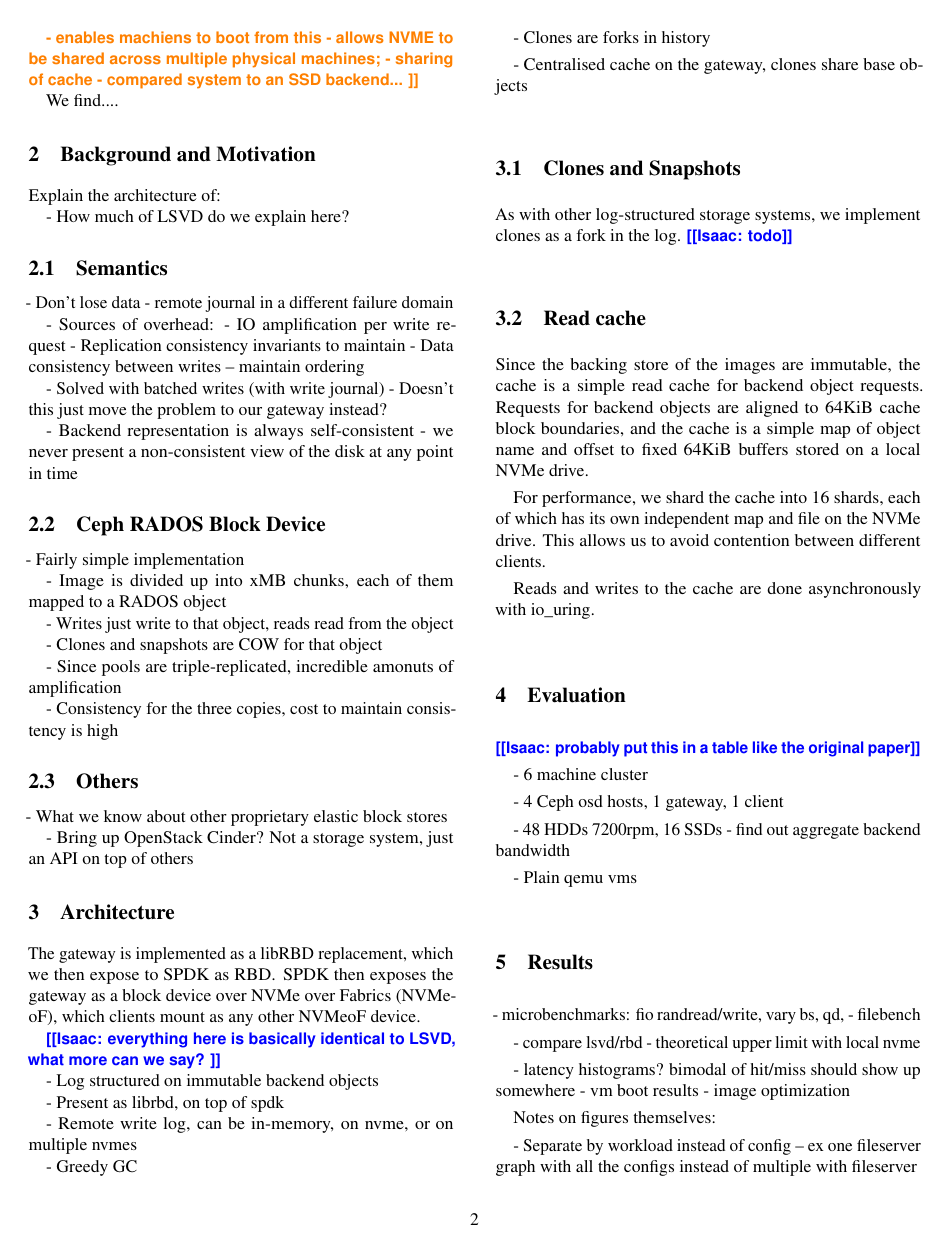
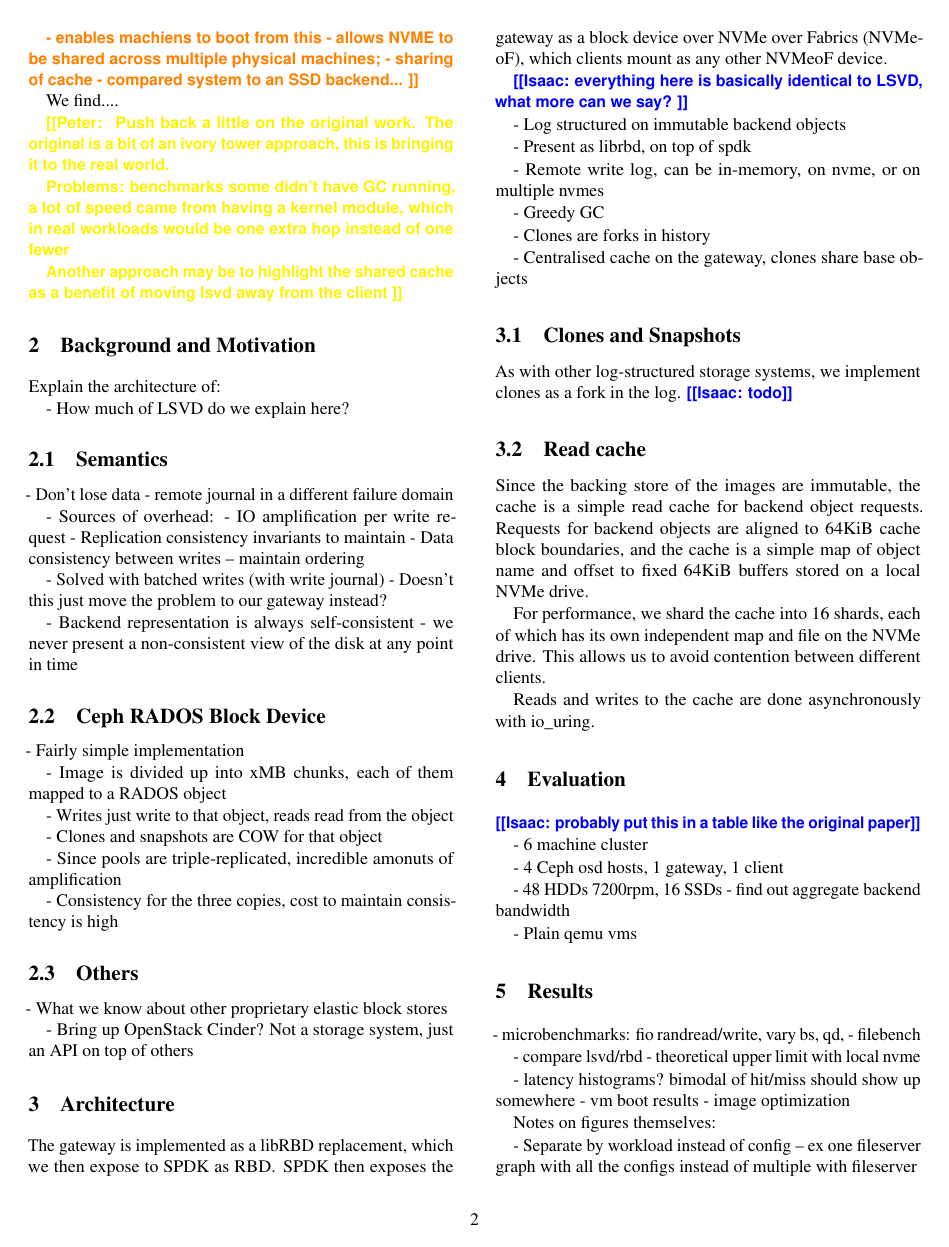
Before and after one commit to CCI-MOC/lsvd-atc24, a LaTeX paper (main.tex, which reads 01-intro.tex): page 2 of 4. Compiled offline with pdfLaTeX; a LaTeX package or settings file that is missing is left out.

Commit message:
Add comments

```diff
--- a/01-intro.tex
+++ b/01-intro.tex
@@ -77,3 +77,15 @@ improved write performance and efficiency.
 }
 
 We find....
+
+\peter{
+  Push back a little on the original work. The original is a bit of an ivory
+  tower approach, this is bringing it to the real world.
+
+  Problems: benchmarks some didn't have GC running, a lot of speed came from
+  having a kernel module, which in real workloads would be one extra hop instead
+  of one fewer
+
+  Another approach may be to highlight the shared cache as a benefit of moving
+  lsvd away from the client
+  }
```
